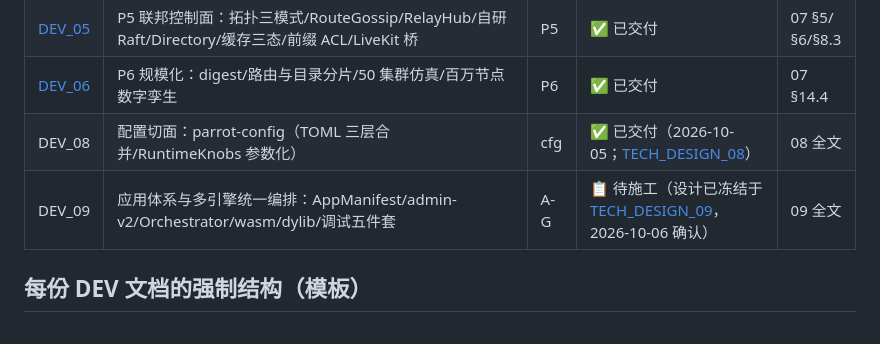
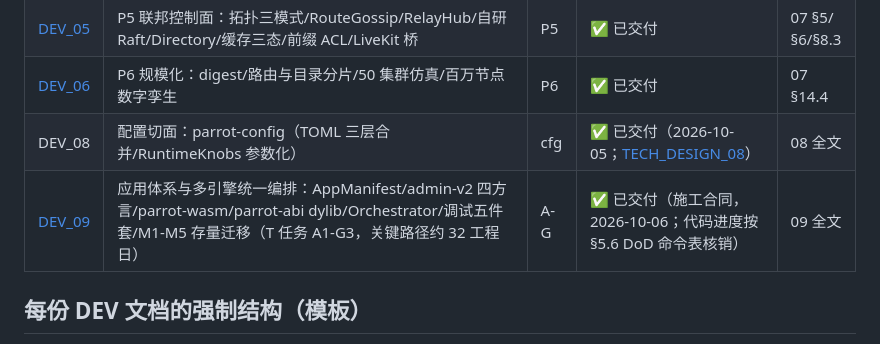
Before and after one commit to zshuo336/parrot, a Markdown page: docs/DEV_README.md, the part around the change. GitHub-like rendering.

```diff
--- a/docs/DEV_README.md
+++ b/docs/DEV_README.md
@@ -16,7 +16,7 @@
 | [DEV_05](./DEV_05_P5_联邦控制面开发文档.md) | P5 联邦控制面：拓扑三模式/RouteGossip/RelayHub/自研 Raft/Directory/缓存三态/前缀 ACL/LiveKit 桥 | P5 | ✅ 已交付 | 07 §5/§6/§8.3 |
 | [DEV_06](./DEV_06_P6_规模化开发文档.md) | P6 规模化：digest/路由与目录分片/50 集群仿真/百万节点数字孪生 | P6 | ✅ 已交付 | 07 §14.4 |
 | DEV_08 | 配置切面：parrot-config（TOML 三层合并/RuntimeKnobs 参数化） | cfg | ✅ 已交付（2026-10-05；[TECH_DESIGN_08](./TECH_DESIGN_08_配置切面设计.md)） | 08 全文 |
-| DEV_09 | 应用体系与多引擎统一编排：AppManifest/admin-v2/Orchestrator/wasm/dylib/调试五件套 | A-G | 📋 待施工（设计已冻结于 [TECH_DESIGN_09](./TECH_DESIGN_09_应用体系与多引擎统一编排设计.md)，2026-10-06 确认） | 09 全文 |
+| [DEV_09](./DEV_09_应用体系与多引擎统一编排开发文档.md) | 应用体系与多引擎统一编排：AppManifest/admin-v2 四方言/parrot-wasm/parrot-abi dylib/Orchestrator/调试五件套/M1-M5 存量迁移（T 任务 A1-G3，关键路径约 32 工程日） | A-G | ✅ 已交付（施工合同，2026-10-06；代码进度按 §5.6 DoD 命令表核销） | 09 全文 |
 
 ## 每份 DEV 文档的强制结构（模板）
 
```
Also changed, not shown: docs/DEV_09_应用体系与多引擎统一编排开发文档.md (added, +487 -0 lines).
